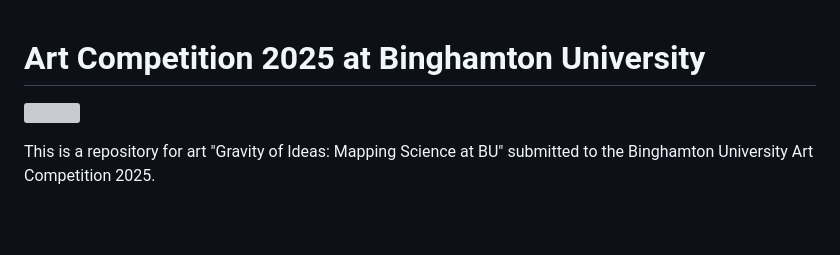
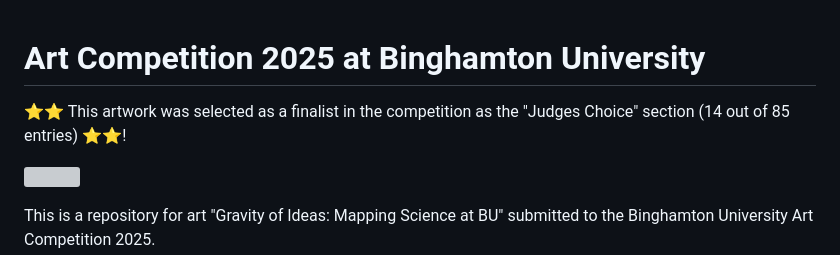
Before and after one commit to skojaku/bu-art-2025, a Markdown page: README.md, the part around the change. GitHub-like rendering; blank space fills up the shorter version; grey boxes are pictures that could not be loaded.

```diff
--- a/README.md
+++ b/README.md
@@ -1,4 +1,7 @@
 # Art Competition 2025 at Binghamton University
+
+⭐⭐ This artwork was selected as a finalist in the competition as the "Judges Choice" section (14 out of 85 entries) ⭐⭐!
+
 
 ![](./figs/bu-art-2025-image.png)
 
```
